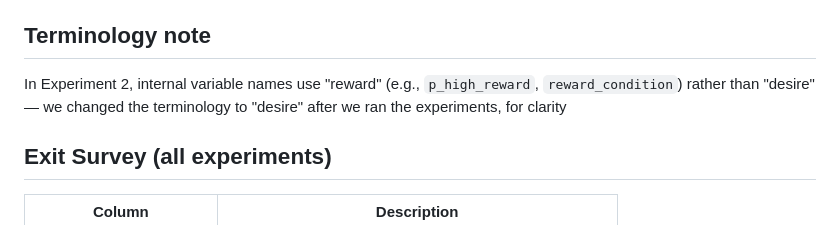
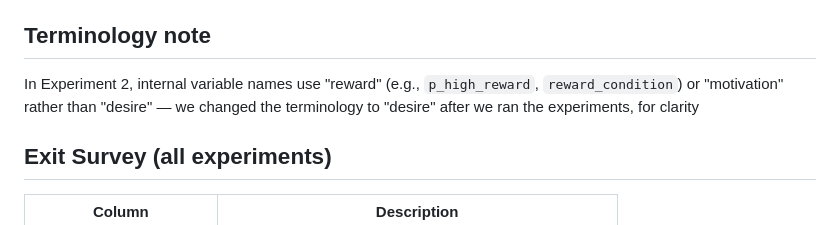
Before and after one commit to aliciamchen/sip, a Markdown page: data/README.md, the part around the change. Drawn GitHub-style.

Commit message:
asdfasdf

```diff
--- a/data/README.md
+++ b/data/README.md
@@ -5,7 +5,7 @@ Each experiment folder contains `main_trials.csv`, `main_trials_long.csv`, and `
 
 ## Terminology note
 
-In Experiment 2, internal variable names use "reward" (e.g., `p_high_reward`, `reward_condition`) rather than "desire" — we changed the terminology to "desire" after we ran the experiments, for clarity
+In Experiment 2, internal variable names use "reward" (e.g., `p_high_reward`, `reward_condition`) or "motivation" rather than "desire" — we changed the terminology to "desire" after we ran the experiments, for clarity
 
 ## Exit Survey (all experiments)
 
```
